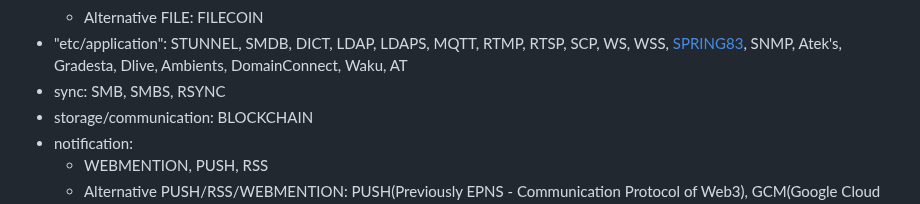
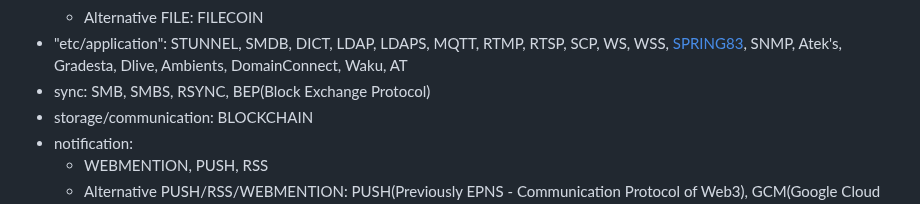
Before and after one commit to 0o9mVd5qF835M1C66LtB9iHQ1IrxpPPM7BXX33h/commandslinux, a Markdown page: README.md, the part around the change. GitHub-like rendering.

```diff
--- a/README.md
+++ b/README.md
@@ -75,7 +75,7 @@ Dependencies: jQuery and Bootstrap 5.
   - FILE
   - Alternative FILE: FILECOIN
 - "etc/application": STUNNEL, SMDB, DICT, LDAP, LDAPS, MQTT, RTMP, RTSP, SCP, WS, WSS, [SPRING83](https://github.com/robinsloan/spring-83), SNMP, Atek's, Gradesta, Dlive, Ambients, DomainConnect, Waku, AT
-- sync: SMB, SMBS, RSYNC
+- sync: SMB, SMBS, RSYNC, BEP(Block Exchange Protocol)
 - storage/communication: BLOCKCHAIN
 - notification:
   - WEBMENTION, PUSH, RSS
```
